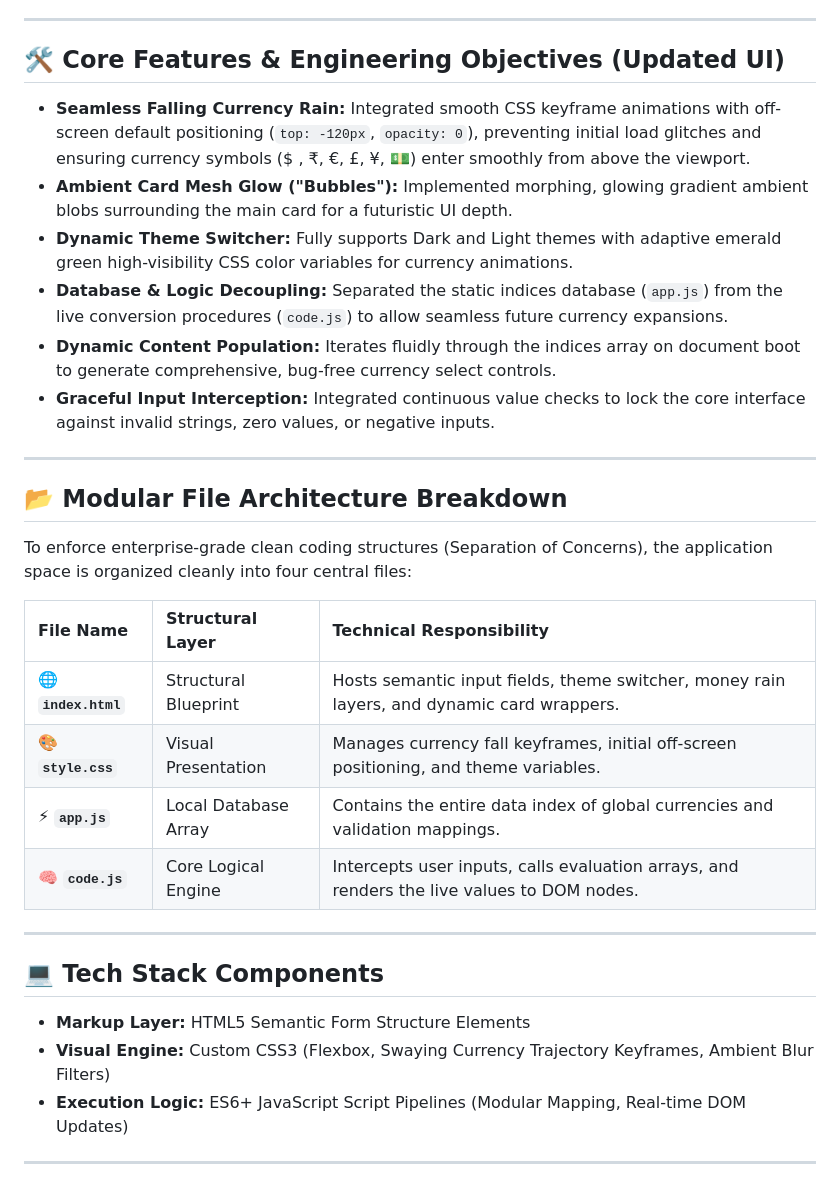
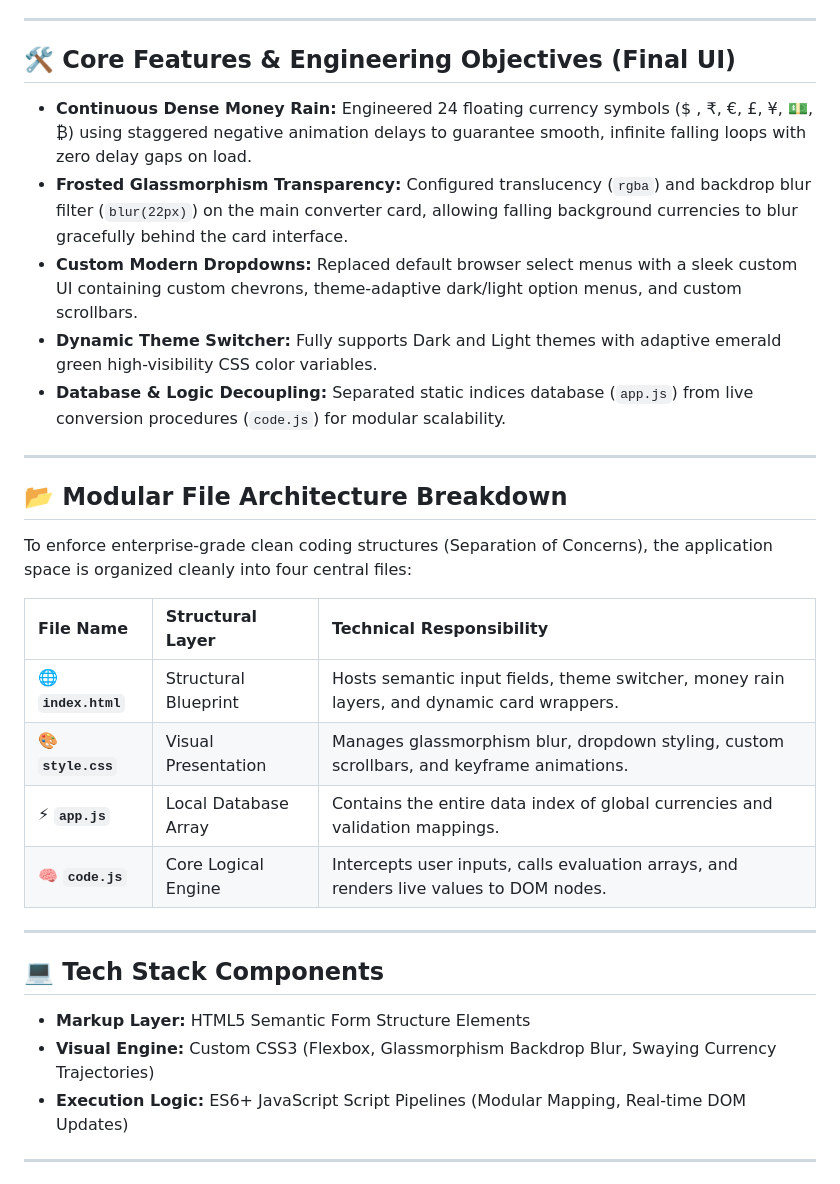
Before and after one commit to amirsohail100/Currency-Converter, a Markdown page: README.md, the part around the change. Drawn GitHub-style.

Commit message:
docs: update README detailing glassmorphism blur and continuous falling currency system

```diff
--- a/README.md
+++ b/README.md
@@ -15,14 +15,13 @@ Designed with an ultra-clean user experience, this repository showcases advanced
 
 ---
 
-## 🛠️ Core Features & Engineering Objectives (Updated UI)
+## 🛠️ Core Features & Engineering Objectives (Final UI)
 
-- **Seamless Falling Currency Rain:** Integrated smooth CSS keyframe animations with off-screen default positioning (`top: -120px`, `opacity: 0`), preventing initial load glitches and ensuring currency symbols ($ , ₹, €, £, ¥, 💵) enter smoothly from above the viewport.
-- **Ambient Card Mesh Glow ("Bubbles"):** Implemented morphing, glowing gradient ambient blobs surrounding the main card for a futuristic UI depth.
-- **Dynamic Theme Switcher:** Fully supports Dark and Light themes with adaptive emerald green high-visibility CSS color variables for currency animations.
-- **Database & Logic Decoupling:** Separated the static indices database (`app.js`) from the live conversion procedures (`code.js`) to allow seamless future currency expansions.
-- **Dynamic Content Population:** Iterates fluidly through the indices array on document boot to generate comprehensive, bug-free currency select controls.
-- **Graceful Input Interception:** Integrated continuous value checks to lock the core interface against invalid strings, zero values, or negative inputs.
+- **Continuous Dense Money Rain:** Engineered 24 floating currency symbols ($ , ₹, €, £, ¥, 💵, ₿) using staggered negative animation delays to guarantee smooth, infinite falling loops with zero delay gaps on load.
+- **Frosted Glassmorphism Transparency:** Configured translucency (`rgba`) and backdrop blur filter (`blur(22px)`) on the main converter card, allowing falling background currencies to blur gracefully behind the card interface.
+- **Custom Modern Dropdowns:** Replaced default browser select menus with a sleek custom UI containing custom chevrons, theme-adaptive dark/light option menus, and custom scrollbars.
+- **Dynamic Theme Switcher:** Fully supports Dark and Light themes with adaptive emerald green high-visibility CSS color variables.
+- **Database & Logic Decoupling:** Separated static indices database (`app.js`) from live conversion procedures (`code.js`) for modular scalability.
 
 ---
 
@@ -33,16 +32,16 @@ To enforce enterprise-grade clean coding structures (Separation of Concerns), th
 | File Name           | Structural Layer     | Technical Responsibility                                                                   |
 | :------------------ | :------------------- | :----------------------------------------------------------------------------------------- |
 | 🌐 **`index.html`** | Structural Blueprint | Hosts semantic input fields, theme switcher, money rain layers, and dynamic card wrappers. |
-| 🎨 **`style.css`**  | Visual Presentation  | Manages currency fall keyframes, initial off-screen positioning, and theme variables.      |
+| 🎨 **`style.css`**  | Visual Presentation  | Manages glassmorphism blur, dropdown styling, custom scrollbars, and keyframe animations.  |
 | ⚡ **`app.js`**     | Local Database Array | Contains the entire data index of global currencies and validation mappings.               |
-| 🧠 **`code.js`**    | Core Logical Engine  | Intercepts user inputs, calls evaluation arrays, and renders the live values to DOM nodes. |
+| 🧠 **`code.js`**    | Core Logical Engine  | Intercepts user inputs, calls evaluation arrays, and renders live values to DOM nodes.     |
 
 ---
 
 ## 💻 Tech Stack Components
 
 - **Markup Layer:** HTML5 Semantic Form Structure Elements
-- **Visual Engine:** Custom CSS3 (Flexbox, Swaying Currency Trajectory Keyframes, Ambient Blur Filters)
+- **Visual Engine:** Custom CSS3 (Flexbox, Glassmorphism Backdrop Blur, Swaying Currency Trajectories)
 - **Execution Logic:** ES6+ JavaScript Script Pipelines (Modular Mapping, Real-time DOM Updates)
 
 ---
```
